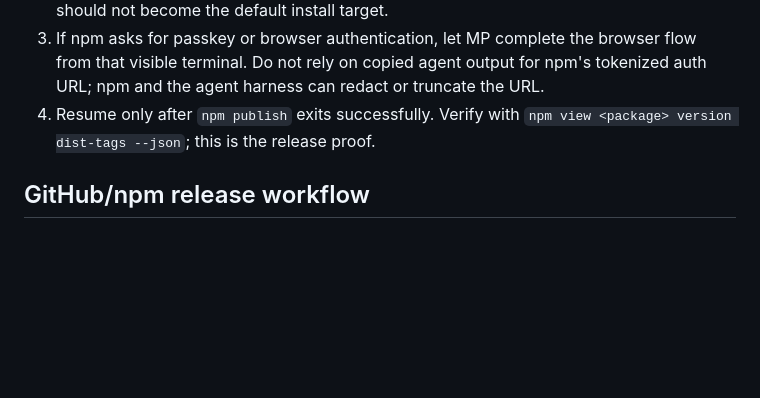
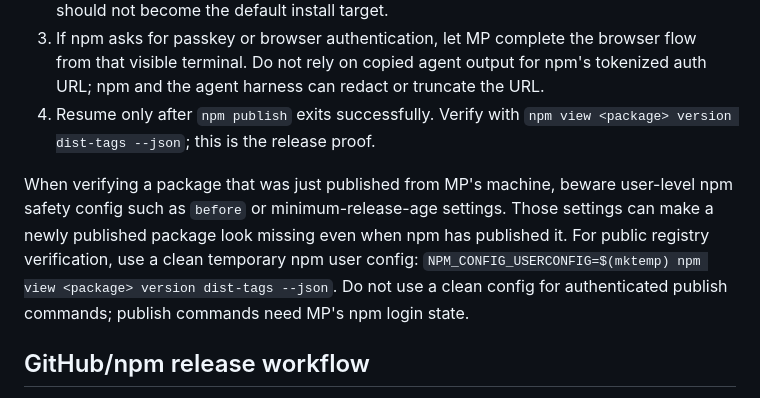
Before and after one commit to mplibunao/backpressure, a Markdown page: docs/references/release-readiness.md, the part around the change. Rendered like a GitHub page; blank space fills up the shorter version.

Commit message:
docs: clarify npm publish verification

```diff
--- a/docs/references/release-readiness.md
+++ b/docs/references/release-readiness.md
@@ -76,6 +76,8 @@ Use this flow only when npm has no existing package version and the package-spec
 3. If npm asks for passkey or browser authentication, let MP complete the browser flow from that visible terminal. Do not rely on copied agent output for npm's tokenized auth URL; npm and the agent harness can redact or truncate the URL.
 4. Resume only after `npm publish` exits successfully. Verify with `npm view <package> version dist-tags --json`; this is the release proof.
 
+When verifying a package that was just published from MP's machine, beware user-level npm safety config such as `before` or minimum-release-age settings. Those settings can make a newly published package look missing even when npm has published it. For public registry verification, use a clean temporary npm user config: `NPM_CONFIG_USERCONFIG=$(mktemp) npm view <package> version dist-tags --json`. Do not use a clean config for authenticated publish commands; publish commands need MP's npm login state.
+
 ## GitHub/npm release workflow
 
 `pnpm check-release-workflow` verifies that `.github/workflows/release.yml` and this release-readiness reference agree on the package input options, publish job IDs, package-specific GitHub environments, package allowlist commands, and package-specific Changesets release-state checks.
```
